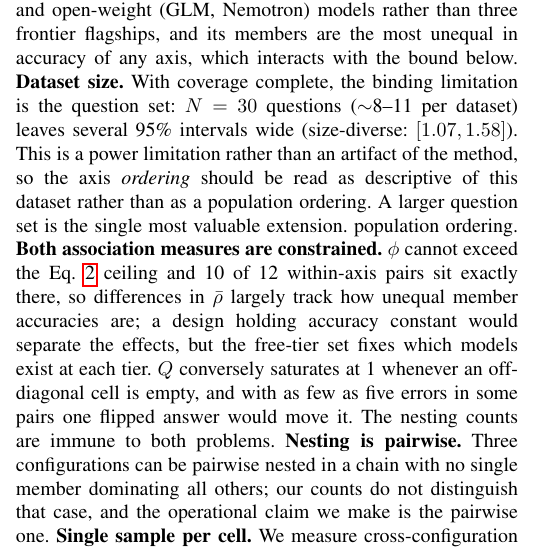
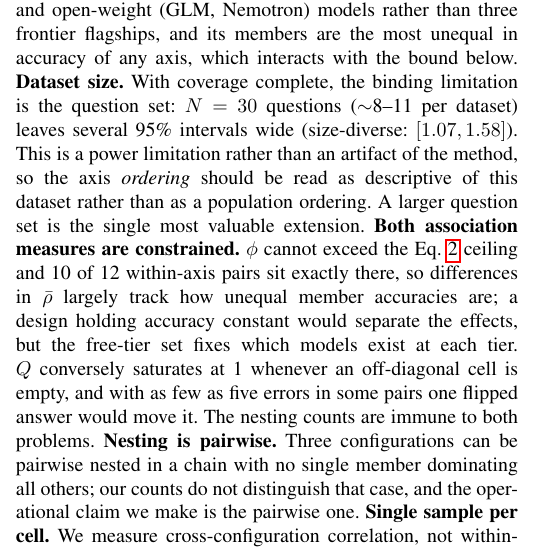
Before and after one commit to reinamercy/Effective-Independence, a LaTeX paper (code/effective-independence/paper/main.tex): part of one column of page 6 of 7, cut so that both start at the same text. Compiled offline with pdfLaTeX.

Commit message:
Fix duplicated fragment in Limitations
A line-range edit during the camera-ready revision left an orphaned
'population ordering.' fragment after the Dataset size paragraph. It
rendered in the PDF but produced no LaTeX error, so it survived the
earlier checks. Found by reading the compiled output rather than the
source.

Also swept the body for duplicate sentences and edit residue: none
remaining.

```diff
--- a/code/effective-independence/paper/main.tex
+++ b/code/effective-independence/paper/main.tex
@@ -673,7 +673,6 @@ intervals wide (size-diverse: $[1.07,1.58]$). This is a power limitation
 rather than an artifact of the method, so the axis \emph{ordering} should be
 read as descriptive of this dataset rather than as a population ordering. A
 larger question set is the single most valuable extension.
-population ordering.
 \textbf{Both association measures are constrained.} $\phi$ cannot exceed the
 Eq.~\ref{eq:phimax} ceiling and 10 of 12 within-axis pairs sit
 exactly there, so differences in $\bar\rho$ largely track how unequal member
```
Also changed, not shown: code/effective-independence/paper/main.pdf.
